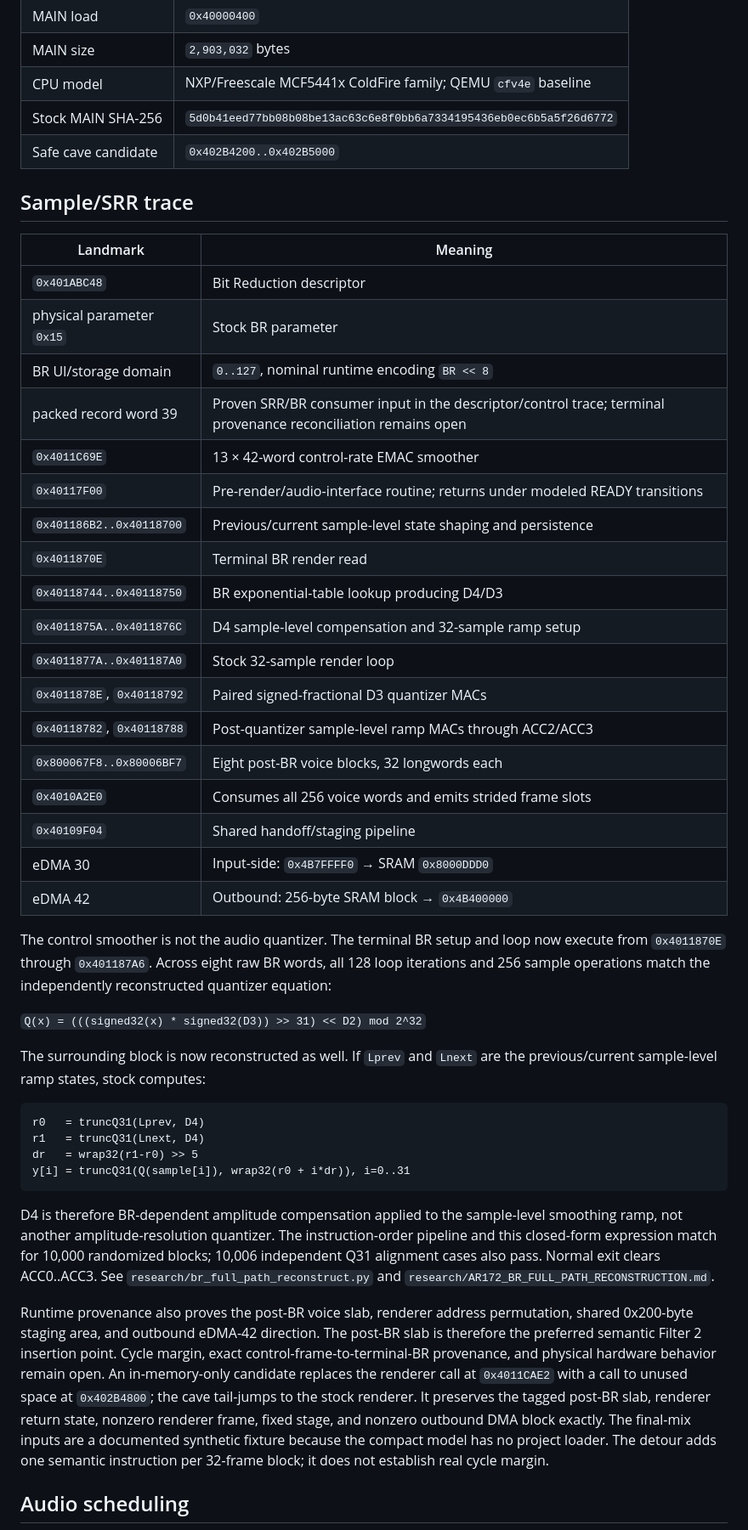
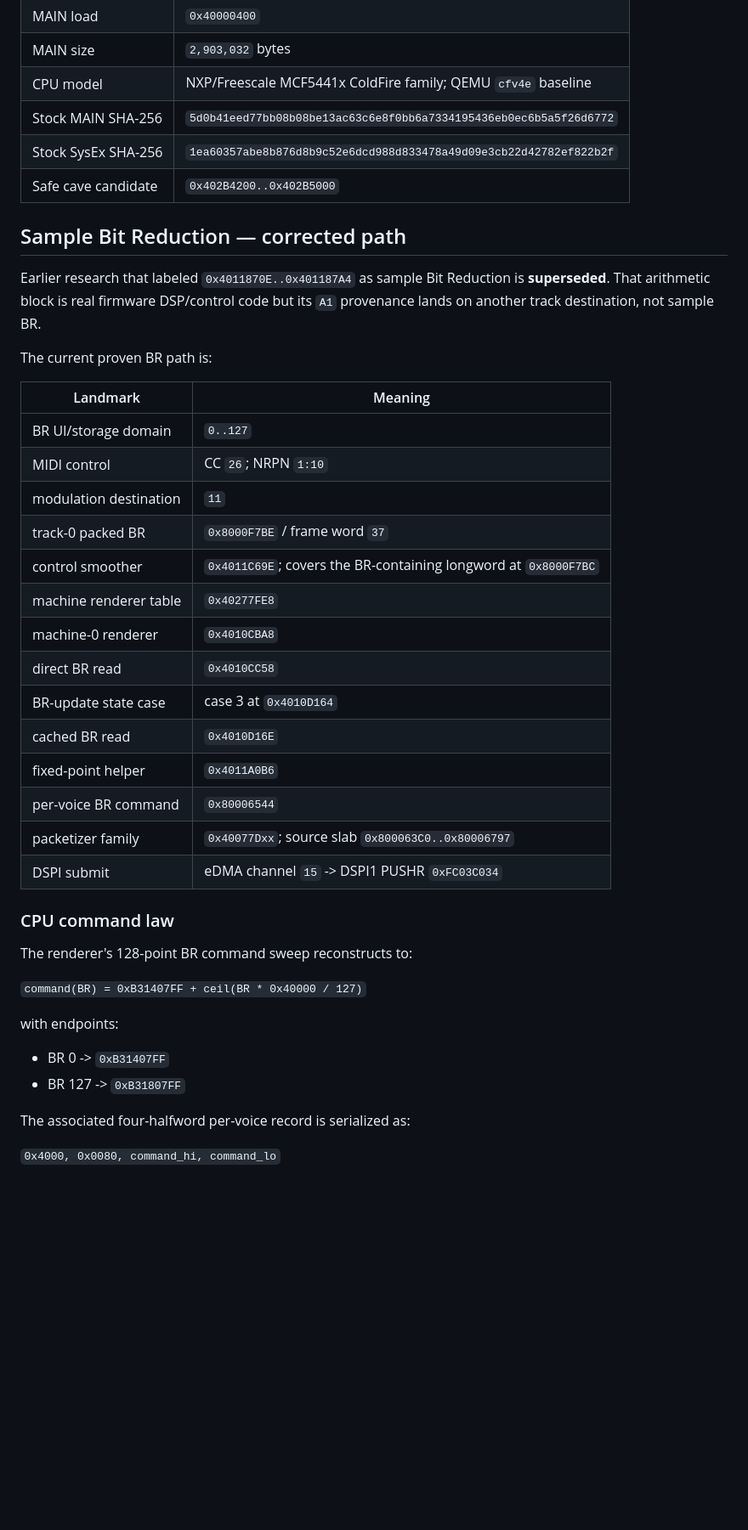
Before and after one commit to genosdk/analog-rytm-mkii-research, a Markdown page: docs/REVERSE_ENGINEERING_MAP.md, the part around one of its changes. Shown at 85% size. Drawn GitHub-style; blank space fills up the shorter version.

Commit message:
Replace superseded BR map with hardware-control path

````diff
--- a/docs/REVERSE_ENGINEERING_MAP.md
+++ b/docs/REVERSE_ENGINEERING_MAP.md
@@ -11,66 +11,44 @@
 | MAIN size | `2,903,032` bytes |
 | CPU model | NXP/Freescale MCF5441x ColdFire family; QEMU `cfv4e` baseline |
 | Stock MAIN SHA-256 | `5d0b41eed77bb08b08be13ac63c6e8f0bb6a7334195436eb0ec6b5a5f26d6772` |
+| Stock SysEx SHA-256 | `1ea60357abe8b876d8b9c52e6dcd988d833478a49d09e3cb22d42782ef822b2f` |
 | Safe cave candidate | `0x402B4200..0x402B5000` |
 
-## Sample/SRR trace
+## Sample Bit Reduction — corrected path
+
+Earlier research that labeled `0x4011870E..0x401187A4` as sample Bit Reduction is **superseded**. That arithmetic block is real firmware DSP/control code but its `A1` provenance lands on another track destination, not sample BR.
+
+The current proven BR path is:
 
 | Landmark | Meaning |
 |---|---|
-| `0x401ABC48` | Bit Reduction descriptor |
-| physical parameter `0x15` | Stock BR parameter |
-| BR UI/storage domain | `0..127`, nominal runtime encoding `BR << 8` |
-| packed record word 39 | Proven SRR/BR consumer input in the descriptor/control trace; terminal provenance reconciliation remains open |
-| `0x4011C69E` | 13 × 42-word control-rate EMAC smoother |
-| `0x40117F00` | Pre-render/audio-interface routine; returns under modeled READY transitions |
-| `0x401186B2..0x40118700` | Previous/current sample-level state shaping and persistence |
-| `0x4011870E` | Terminal BR render read |
-| `0x40118744..0x40118750` | BR exponential-table lookup producing D4/D3 |
-| `0x4011875A..0x4011876C` | D4 sample-level compensation and 32-sample ramp setup |
-| `0x4011877A..0x401187A0` | Stock 32-sample render loop |
-| `0x4011878E`, `0x40118792` | Paired signed-fractional D3 quantizer MACs |
-| `0x40118782`, `0x40118788` | Post-quantizer sample-level ramp MACs through ACC2/ACC3 |
-| `0x800067F8..0x80006BF7` | Eight post-BR voice blocks, 32 longwords each |
-| `0x4010A2E0` | Consumes all 256 voice words and emits strided frame slots |
-| `0x40109F04` | Shared handoff/staging pipeline |
-| eDMA 30 | Input-side: `0x4B7FFFF0` → SRAM `0x8000DDD0` |
-| eDMA 42 | Outbound: 256-byte SRAM block → `0x4B400000` |
+| BR UI/storage domain | `0..127` |
+| MIDI control | CC `26`; NRPN `1:10` |
+| modulation destination | `11` |
+| track-0 packed BR | `0x8000F7BE` / frame word `37` |
+| control smoother | `0x4011C69E`; covers the BR-containing longword at `0x8000F7BC` |
+| machine renderer table | `0x40277FE8` |
+| machine-0 renderer | `0x4010CBA8` |
+| direct BR read | `0x4010CC58` |
+| BR-update state case | case 3 at `0x4010D164` |
+| cached BR read | `0x4010D16E` |
+| fixed-point helper | `0x4011A0B6` |
+| per-voice BR command | `0x80006544` |
+| packetizer family | `0x40077Dxx`; source slab `0x800063C0..0x80006797` |
+| DSPI submit | eDMA channel `15` -> DSPI1 PUSHR `0xFC03C034` |
 
-The control smoother is not the audio quantizer. The terminal BR setup and loop now
-execute from `0x4011870E` through `0x401187A6`. Across eight raw BR words, all 128
-loop iterations and 256 sample operations match the independently reconstructed
-quantizer equation:
+### CPU command law
 
-`Q(x) = (((signed32(x) * signed32(D3)) >> 31) << D2) mod 2^32`
+The renderer's 128-point BR command sweep reconstructs to:
 
-The surrounding block is now reconstructed as well. If `Lprev` and `Lnext` are
-the previous/current sample-level ramp states, stock computes:
+`command(BR) = 0xB31407FF + ceil(BR * 0x40000 / 127)`
 
-```text
-r0   = truncQ31(Lprev, D4)
-r1   = truncQ31(Lnext, D4)
-dr   = wrap32(r1-r0) >> 5
-y[i] = truncQ31(Q(sample[i]), wrap32(r0 + i*dr)), i=0..31
-```
+with endpoints:
 
-D4 is therefore BR-dependent amplitude compensation applied to the sample-level
-smoothing ramp, not another amplitude-resolution quantizer. The instruction-order
-pipeline and this closed-form expression match for 10,000 randomized blocks;
-10,006 independent Q31 alignment cases also pass. Normal exit clears ACC0..ACC3.
-See `research/br_full_path_reconstruct.py` and
-`research/AR172_BR_FULL_PATH_RECONSTRUCTION.md`.
+- BR 0 -> `0xB31407FF`
+- BR 127 -> `0xB31807FF`
 
-Runtime provenance also proves the post-BR voice slab, renderer address permutation,
-shared 0x200-byte staging area, and outbound eDMA-42 direction. The post-BR slab is
-therefore the preferred semantic Filter 2 insertion point. Cycle margin, exact
-control-frame-to-terminal-BR provenance, and physical hardware behavior remain open.
-An in-memory-only candidate replaces the renderer call at `0x4011CAE2` with a call
-to unused space at `0x402B4800`; the cave tail-jumps to the stock renderer. It
-preserves the tagged post-BR slab, renderer return state, nonzero renderer frame,
-fixed stage, and nonzero outbound DMA block exactly. The final-mix inputs are a
-documented synthetic fixture because the compact model has no project loader. The
-detour adds one semantic instruction per 32-frame block; it does not establish real
-cycle margin.
+The associated four-halfword per-voice record is serialized as:
 
-## Audio scheduling
+`0x4000, 0x0080, command_hi, command_lo`
 
````
Also changed, not shown: other parts of docs/REVERSE_ENGINEERING_MAP.md (+63 -33 lines).
